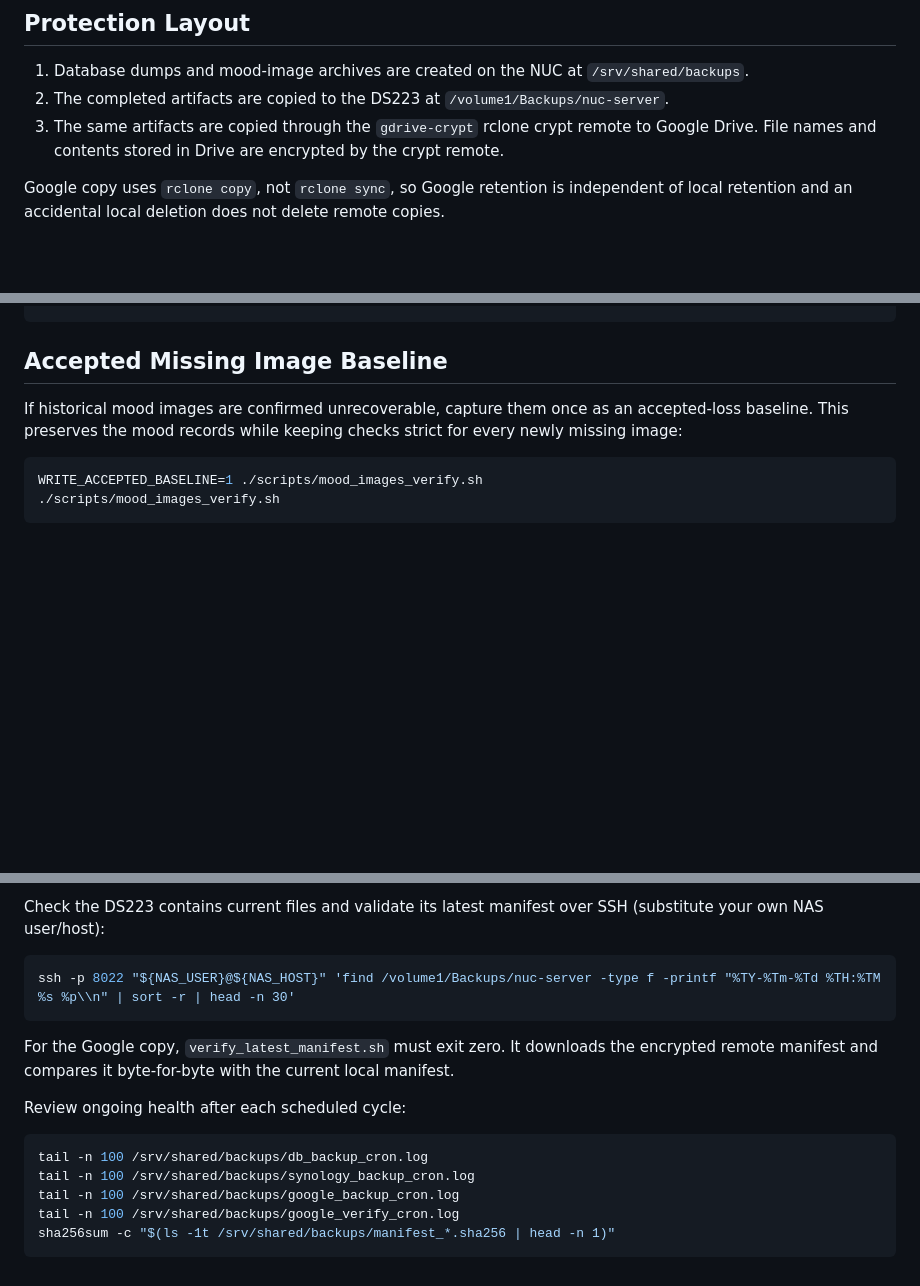
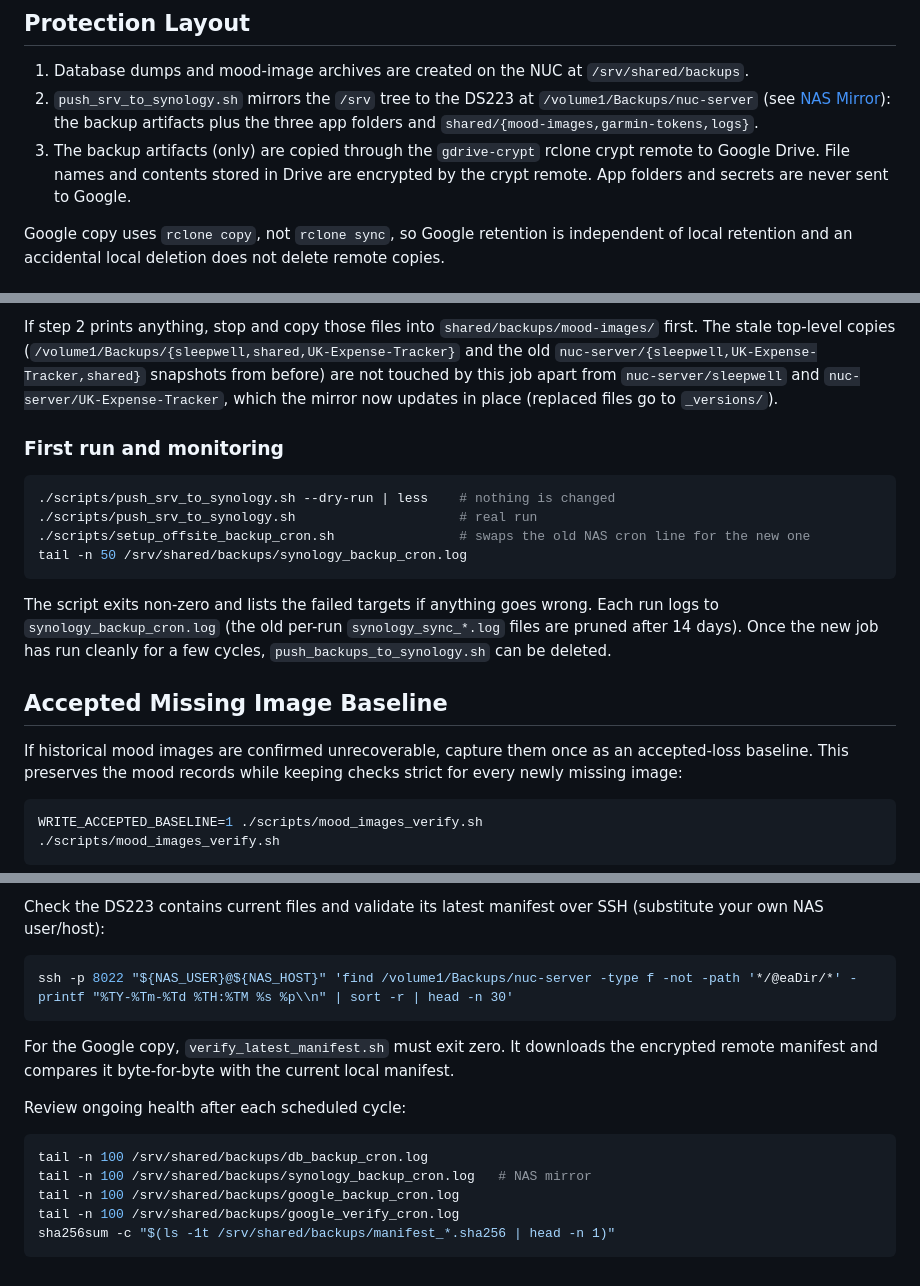
Before and after one commit to Notascooby25/sleep-wellness-tracker, a Markdown page: docs/backup-runbook.md, 3 parts joined by grey strips. Drawn GitHub-style; blank space fills up the shorter version.

````diff
--- a/docs/backup-runbook.md
+++ b/docs/backup-runbook.md
@@ -3,8 +3,8 @@
 ## Protection Layout
 
 1. Database dumps and mood-image archives are created on the NUC at `/srv/shared/backups`.
-2. The completed artifacts are copied to the DS223 at `/volume1/Backups/nuc-server`.
-3. The same artifacts are copied through the `gdrive-crypt` rclone crypt remote to Google Drive. File names and contents stored in Drive are encrypted by the crypt remote.
+2. `push_srv_to_synology.sh` mirrors the `/srv` tree to the DS223 at `/volume1/Backups/nuc-server` (see [NAS Mirror](#nas-mirror)): the backup artifacts plus the three app folders and `shared/{mood-images,garmin-tokens,logs}`.
+3. The backup artifacts (only) are copied through the `gdrive-crypt` rclone crypt remote to Google Drive. File names and contents stored in Drive are encrypted by the crypt remote. App folders and secrets are never sent to Google.
 
 Google copy uses `rclone copy`, not `rclone sync`, so Google retention is independent of local retention and an accidental local deletion does not delete remote copies.
 
@@ -56,3 +109,15 @@ Create local data, then replicate it and verify both destinations:
+If step 2 prints anything, stop and copy those files into `shared/backups/mood-images/` first. The stale top-level copies (`/volume1/Backups/{sleepwell,shared,UK-Expense-Tracker}` and the old `nuc-server/{sleepwell,UK-Expense-Tracker,shared}` snapshots from before) are not touched by this job apart from `nuc-server/sleepwell` and `nuc-server/UK-Expense-Tracker`, which the mirror now updates in place (replaced files go to `_versions/`).
+
+### First run and monitoring
+
+```bash
+./scripts/push_srv_to_synology.sh --dry-run | less    # nothing is changed
+./scripts/push_srv_to_synology.sh                     # real run
+./scripts/setup_offsite_backup_cron.sh                # swaps the old NAS cron line for the new one
+tail -n 50 /srv/shared/backups/synology_backup_cron.log
+```
+
+The script exits non-zero and lists the failed targets if anything goes wrong. Each run logs to `synology_backup_cron.log` (the old per-run `synology_sync_*.log` files are pruned after 14 days). Once the new job has run cleanly for a few cycles, `push_backups_to_synology.sh` can be deleted.
 
 ## Accepted Missing Image Baseline
 
@@ -68,7 +133,7 @@ The baseline is stored at `/srv/shared/mood-images/accepted_missing_images.txt`
 Check the DS223 contains current files and validate its latest manifest over SSH (substitute your own NAS user/host):
 
 ```bash
-ssh -p 8022 "${NAS_USER}@${NAS_HOST}" 'find /volume1/Backups/nuc-server -type f -printf "%TY-%Tm-%Td %TH:%TM %s %p\\n" | sort -r | head -n 30'
+ssh -p 8022 "${NAS_USER}@${NAS_HOST}" 'find /volume1/Backups/nuc-server -type f -not -path '*/@eaDir/*' -printf "%TY-%Tm-%Td %TH:%TM %s %p\\n" | sort -r | head -n 30'
 ```
 
 For the Google copy, `verify_latest_manifest.sh` must exit zero. It downloads the encrypted remote manifest and compares it byte-for-byte with the current local manifest.
@@ -77,7 +142,7 @@ Review ongoing health after each scheduled cycle:
 
 ```bash
 tail -n 100 /srv/shared/backups/db_backup_cron.log
-tail -n 100 /srv/shared/backups/synology_backup_cron.log
+tail -n 100 /srv/shared/backups/synology_backup_cron.log   # NAS mirror
 tail -n 100 /srv/shared/backups/google_backup_cron.log
 tail -n 100 /srv/shared/backups/google_verify_cron.log
 sha256sum -c "$(ls -1t /srv/shared/backups/manifest_*.sha256 | head -n 1)"
````
Also changed, not shown: other parts of docs/backup-runbook.md (+54 -1 lines), docs/operations-reference.md (+9 -8 lines), docs/taxonomy-migration-runbook.md (+1 -1 lines).
